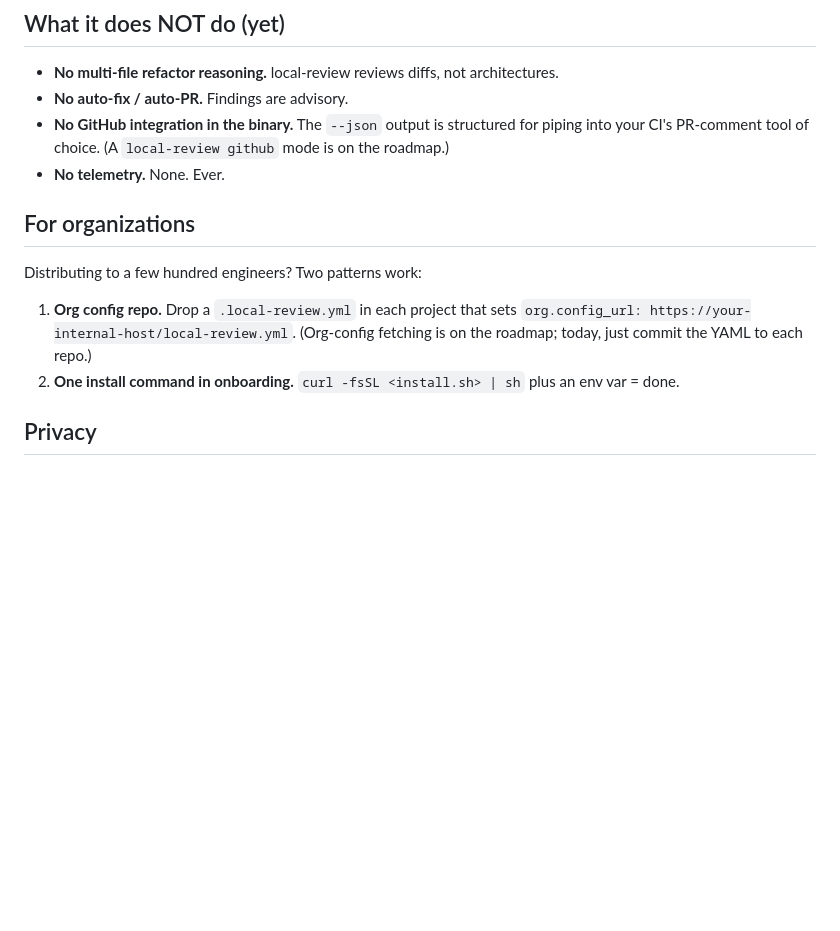
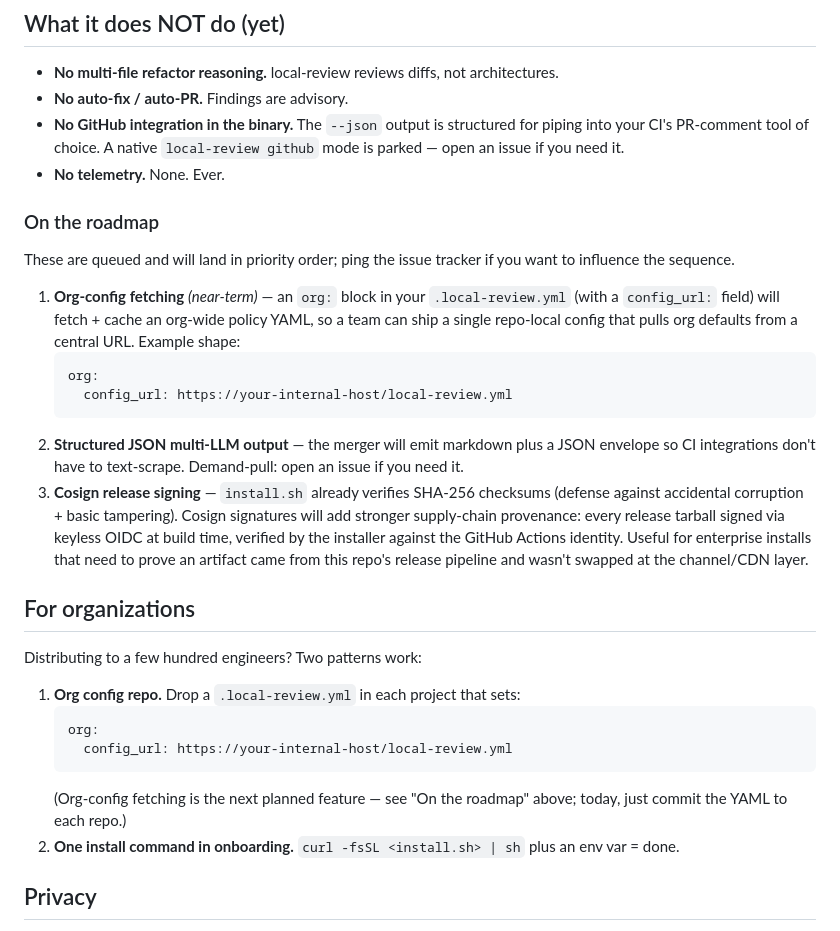
Before and after one commit to mshykov/local-review, a Markdown page: README.md, the part around the change. GitHub-like rendering; blank space fills up the shorter version.

Commit message:
docs: refresh README's roadmap section with priority-ordered features (#54)
* docs: refresh "On the roadmap" with priority-ordered features

Pre-fix, the README's "What it does NOT do (yet)" section had two
parenthetical roadmap mentions ("a `local-review github` mode is on
the roadmap", "Org-config fetching is on the roadmap") with no
ordering or priority signal. Users couldn't tell what was actually
next vs aspirational.

Post-v0.7.2 we have an internal priority order based on demand
likelihood + effort:

1. Org-config fetching — near-term; stub already exists in
   internal/config/config.go.
2. Structured JSON multi-LLM output — demand-pull; unparks when
   the third user asks.
3. Cosign release signing — defensive; not user-pulled.

The native `local-review github` mode is now explicitly parked
("open an issue if you need it") rather than vaguely "on the
roadmap" — it's the most ambitious item and the least demand-
validated, so promising it implicitly was setting wrong
expectations.

Docs only; no code changes.

Co-Authored-By: Claude Opus 4.7 (1M context) <noreply@anthropic.com>

* docs: address Copilot review on roadmap-refresh PR (3 findings)

1+2. **YAML dotted-key was invalid syntax.** Two examples used
     `org.config_url: https://...` as if it were a literal YAML
     key, but yaml.v3 unmarshals into a nested struct — the
     correct shape is `org:\n  config_url: ...`. Fixed both the
     new "On the roadmap" entry and the existing "For
     organizations" snippet to show real YAML, so anyone copy-
     pasting once the feature lands gets a working config.

3. **Cosign claim was inverted.** Pre-fix said "compromised-
   release-key defense" — but if the signing key IS compromised,
   signatures provide no assurance. The actual threat model
   cosign addresses is supply-chain provenance: artifact
   tampering after build, channel/CDN compromise, replacement
   of the release tarball before download. Reworded to keyless
   OIDC framing tied to the GitHub Actions identity, which is
   what the implementation will actually use.

Docs only.

Co-Authored-By: Claude Opus 4.7 (1M context) <noreply@anthropic.com>

---------

Co-authored-by: Claude Opus 4.7 (1M context) <noreply@anthropic.com>

````diff
--- a/README.md
+++ b/README.md
@@ -263,14 +263,31 @@ See [`docs/prompt-packs.md`](docs/prompt-packs.md) for how to write or override
 
 - **No multi-file refactor reasoning.** local-review reviews diffs, not architectures.
 - **No auto-fix / auto-PR.** Findings are advisory.
-- **No GitHub integration in the binary.** The `--json` output is structured for piping into your CI's PR-comment tool of choice. (A `local-review github` mode is on the roadmap.)
+- **No GitHub integration in the binary.** The `--json` output is structured for piping into your CI's PR-comment tool of choice. A native `local-review github` mode is parked — open an issue if you need it.
 - **No telemetry.** None. Ever.
+
+### On the roadmap
+
+These are queued and will land in priority order; ping the issue tracker if you want to influence the sequence.
+
+1. **Org-config fetching** *(near-term)* — an `org:` block in your `.local-review.yml` (with a `config_url:` field) will fetch + cache an org-wide policy YAML, so a team can ship a single repo-local config that pulls org defaults from a central URL. Example shape:
+   ```yaml
+   org:
+     config_url: https://your-internal-host/local-review.yml
+   ```
+2. **Structured JSON multi-LLM output** — the merger will emit markdown plus a JSON envelope so CI integrations don't have to text-scrape. Demand-pull: open an issue if you need it.
+3. **Cosign release signing** — `install.sh` already verifies SHA-256 checksums (defense against accidental corruption + basic tampering). Cosign signatures will add stronger supply-chain provenance: every release tarball signed via keyless OIDC at build time, verified by the installer against the GitHub Actions identity. Useful for enterprise installs that need to prove an artifact came from this repo's release pipeline and wasn't swapped at the channel/CDN layer.
 
 ## For organizations
 
 Distributing to a few hundred engineers? Two patterns work:
 
-1. **Org config repo.** Drop a `.local-review.yml` in each project that sets `org.config_url: https://your-internal-host/local-review.yml`. (Org-config fetching is on the roadmap; today, just commit the YAML to each repo.)
+1. **Org config repo.** Drop a `.local-review.yml` in each project that sets:
+   ```yaml
+   org:
+     config_url: https://your-internal-host/local-review.yml
+   ```
+   (Org-config fetching is the next planned feature — see "On the roadmap" above; today, just commit the YAML to each repo.)
 2. **One install command in onboarding.** `curl -fsSL <install.sh> | sh` plus an env var = done.
 
 ## Privacy
````
